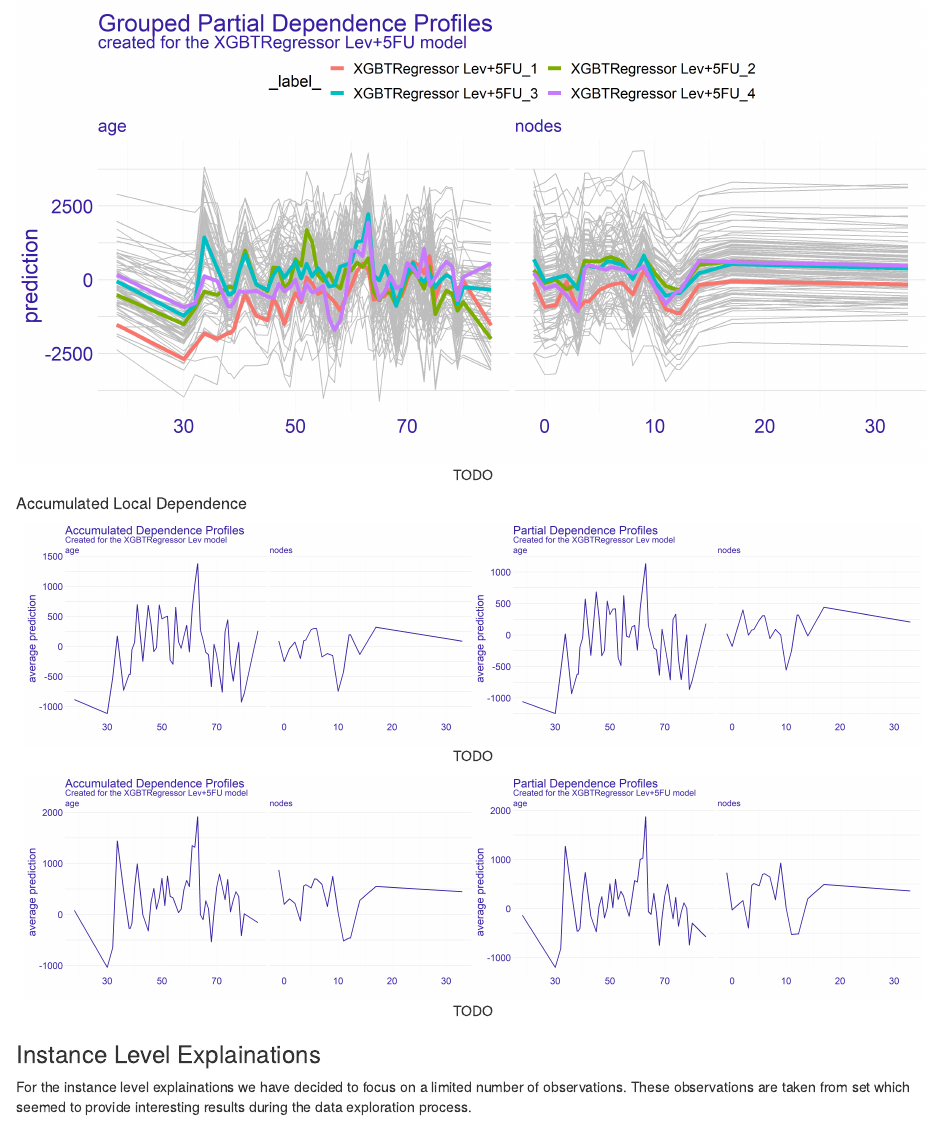
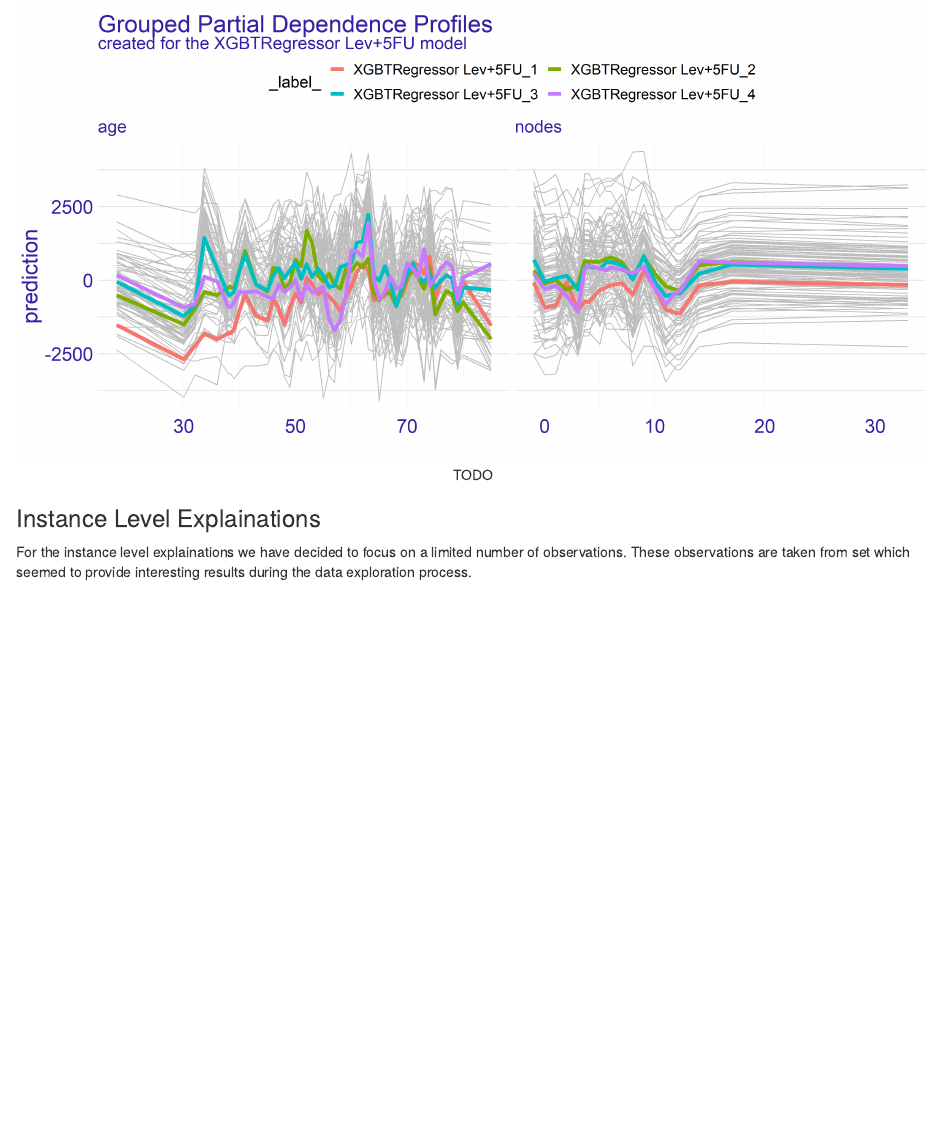
Before and after one commit to aleksandramiesiac/UpliftModelling_Iml_team4, an R Markdown document (04-story-uplift-modelling.Rmd): the page in a window 1100 px wide, from 7990 px down before the commit and from 7050 px down after it. Rendered offline with R 4.5, knitr and Pandoc, with nearby package versions.

Commit message:
Removed redundant PDP plots.

````diff
--- a/04-story-uplift-modelling.Rmd
+++ b/04-story-uplift-modelling.Rmd
@@ -272,13 +263,3 @@ knitr::include_graphics('images/04-UL-PDP-Grouped-Lev5FU.png')
-##### Accumulated Local Dependence
-<!-- TODO(TM): porównać zwykłe pdp z ale -->
-```{r, 04-PDP-ALE-Lev, echo=FALSE, out.width="49%", fig.cap="TODO", fig.show='hold', fig.align='center'}
-knitr::include_graphics('images/04-UL-PDP-ALE-Lev.png')
-knitr::include_graphics('images/04-UL-PDP-Avg-Lev.png')
-```
-
-```{r, 04-PDP-ALE-Lev5FU, echo=FALSE, out.width="49%", fig.cap="TODO", fig.show='hold', fig.align='center'}
-knitr::include_graphics('images/04-UL-PDP-ALE-Lev5FU.png')
-knitr::include_graphics('images/04-UL-PDP-Avg-Lev5FU.png')
 ```
 
 
````
Also changed, not shown: images/04-UL-PDP-ALE-Lev.png (deleted), images/04-UL-PDP-ALE-Lev5FU.png (deleted), images/04-UL-PDP-Avg-Lev.png (deleted), images/04-UL-PDP-Avg-Lev5FU.png (deleted), images/04-UL-PDP-Clustered-Lev.png (deleted), images/04-UL-PDP-Clustered-Lev5FU.png (deleted), 04-story-uplift-modelling.Rmd (9 more changed lines).
